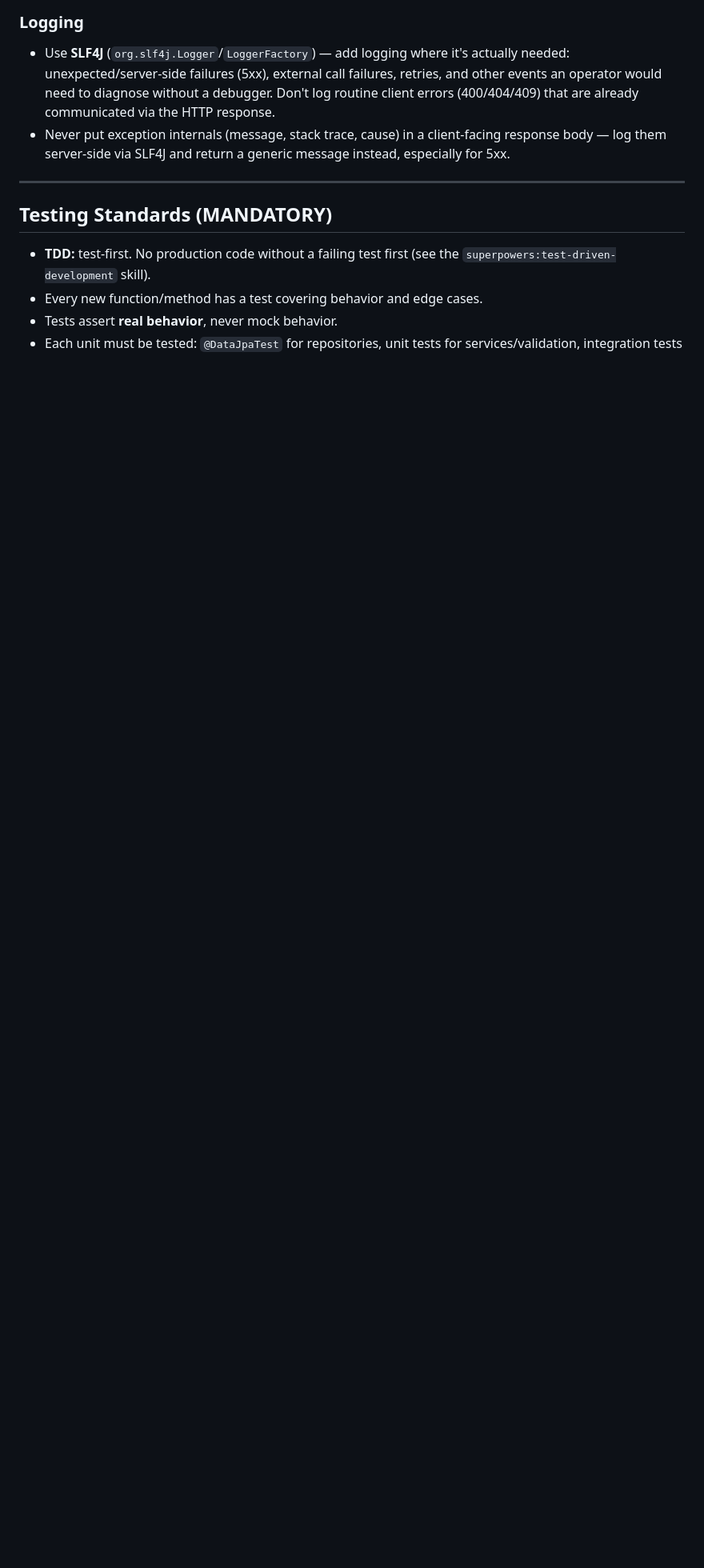
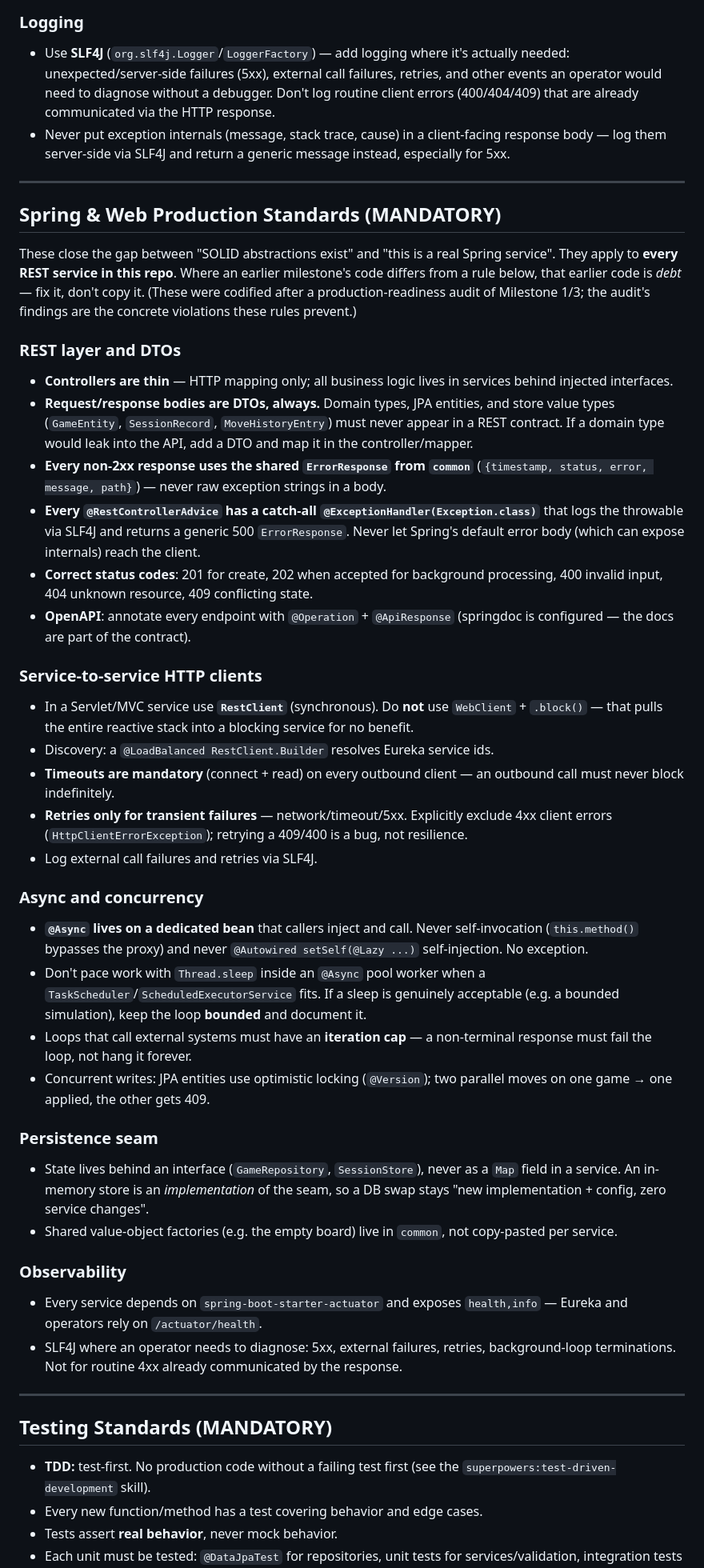
Before and after one commit to andrey56097/tik-tak-toe, a Markdown page: CLAUDE.md, the part around the change. Shown at 80% size. Rendered like a GitHub page; blank space fills up the shorter version.

Commit message:
Codify Spring & Web production standards in CLAUDE.md + code-quality checklist
What: after a production-readiness audit of the Milestone 1/3 services found
DTO leaks, no structured error body, WebClient+block in an MVC service, retries
that hit 4xx, async self-injection, unbounded loops, no @Version, in-memory
state embedded in a service, and no actuator — encode the fixes as mandatory
rules so they don't recur.

Why: the milestone plan docs never covered Spring standards; that was the
responsibility of the implementer/reviewer, and now it's also codified so it
cannot be forgotten again. Docs/rule changes go straight to main.

- CLAUDE.md: new 'Spring & Web Production Standards (MANDATORY)' section —
  REST/DTO boundaries, shared ErrorResponse, catch-all 500 handler, RestClient
  over WebClient+block, mandatory timeouts, retry excluding 4xx, dedicated
  @Async bean (no self-injection), bounded loops, @Version, persistence seams,
  actuator, OpenAPI, bean validation.
- code-quality skill: mirror as an acceptance checklist (section 6).

Co-Authored-By: Claude <noreply@anthropic.com>

```diff
--- a/CLAUDE.md
+++ b/CLAUDE.md
@@ -49,6 +49,76 @@ This project treats persistence as swappable **by design**:
 
 - Use **SLF4J** (`org.slf4j.Logger`/`LoggerFactory`) — add logging where it's actually needed: unexpected/server-side failures (5xx), external call failures, retries, and other events an operator would need to diagnose without a debugger. Don't log routine client errors (400/404/409) that are already communicated via the HTTP response.
 - Never put exception internals (message, stack trace, cause) in a client-facing response body — log them server-side via SLF4J and return a generic message instead, especially for 5xx.
+
+---
+
+## Spring & Web Production Standards (MANDATORY)
+
+These close the gap between "SOLID abstractions exist" and "this is a real Spring
+service". They apply to **every REST service in this repo**. Where an earlier
+milestone's code differs from a rule below, that earlier code is *debt* — fix it,
+don't copy it. (These were codified after a production-readiness audit of Milestone
+1/3; the audit's findings are the concrete violations these rules prevent.)
+
+### REST layer and DTOs
+
+- **Controllers are thin** — HTTP mapping only; all business logic lives in
+  services behind injected interfaces.
+- **Request/response bodies are DTOs, always.** Domain types, JPA entities, and
+  store value types (`GameEntity`, `SessionRecord`, `MoveHistoryEntry`) must never
+  appear in a REST contract. If a domain type would leak into the API, add a DTO
+  and map it in the controller/mapper.
+- **Every non-2xx response uses the shared `ErrorResponse` from `common`**
+  (`{timestamp, status, error, message, path}`) — never raw exception strings in
+  a body.
+- **Every `@RestControllerAdvice` has a catch-all `@ExceptionHandler(Exception.class)`**
+  that logs the throwable via SLF4J and returns a generic 500 `ErrorResponse`.
+  Never let Spring's default error body (which can expose internals) reach the client.
+- **Correct status codes**: 201 for create, 202 when accepted for background
+  processing, 400 invalid input, 404 unknown resource, 409 conflicting state.
+- **OpenAPI**: annotate every endpoint with `@Operation` + `@ApiResponse`
+  (springdoc is configured — the docs are part of the contract).
+
+### Service-to-service HTTP clients
+
+- In a Servlet/MVC service use **`RestClient`** (synchronous). Do **not** use
+  `WebClient` + `.block()` — that pulls the entire reactive stack into a blocking
+  service for no benefit.
+- Discovery: a `@LoadBalanced RestClient.Builder` resolves Eureka service ids.
+- **Timeouts are mandatory** (connect + read) on every outbound client — an
+  outbound call must never block indefinitely.
+- **Retries only for transient failures** — network/timeout/5xx. Explicitly
+  exclude 4xx client errors (`HttpClientErrorException`); retrying a 409/400 is a
+  bug, not resilience.
+- Log external call failures and retries via SLF4J.
+
+### Async and concurrency
+
+- **`@Async` lives on a dedicated bean** that callers inject and call. Never
+  self-invocation (`this.method()` bypasses the proxy) and never `@Autowired
+  setSelf(@Lazy ...)` self-injection. No exception.
+- Don't pace work with `Thread.sleep` inside an `@Async` pool worker when a
+  `TaskScheduler`/`ScheduledExecutorService` fits. If a sleep is genuinely
+  acceptable (e.g. a bounded simulation), keep the loop **bounded** and document it.
+- Loops that call external systems must have an **iteration cap** — a non-terminal
+  response must fail the loop, not hang it forever.
+- Concurrent writes: JPA entities use optimistic locking (`@Version`); two parallel
+  moves on one game → one applied, the other gets 409.
+
+### Persistence seam
+
+- State lives behind an interface (`GameRepository`, `SessionStore`), never as a
+  `Map` field in a service. An in-memory store is an *implementation* of the seam,
+  so a DB swap stays "new implementation + config, zero service changes".
+- Shared value-object factories (e.g. the empty board) live in `common`, not
+  copy-pasted per service.
+
+### Observability
+
+- Every service depends on `spring-boot-starter-actuator` and exposes
+  `health,info` — Eureka and operators rely on `/actuator/health`.
+- SLF4J where an operator needs to diagnose: 5xx, external failures, retries,
+  background-loop terminations. Not for routine 4xx already communicated by the response.
 
 ---
 
```
Also changed, not shown: 1 other file.
